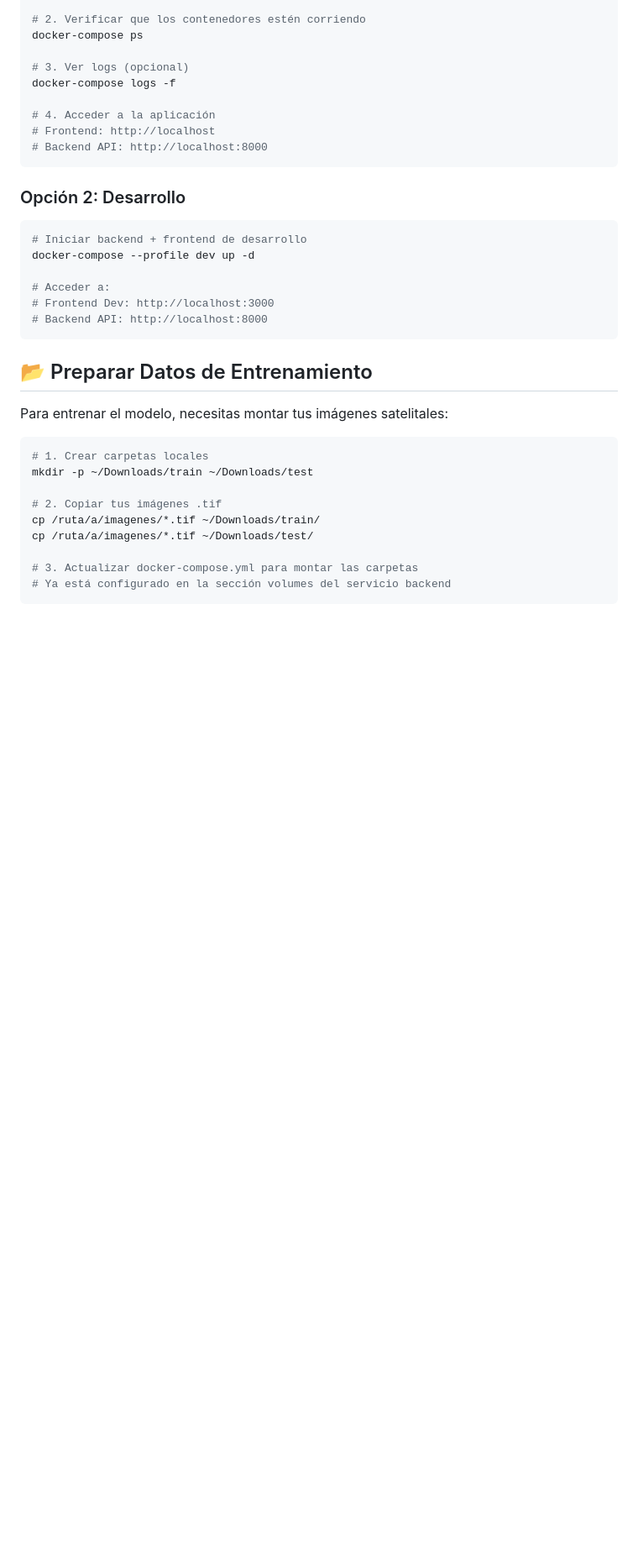
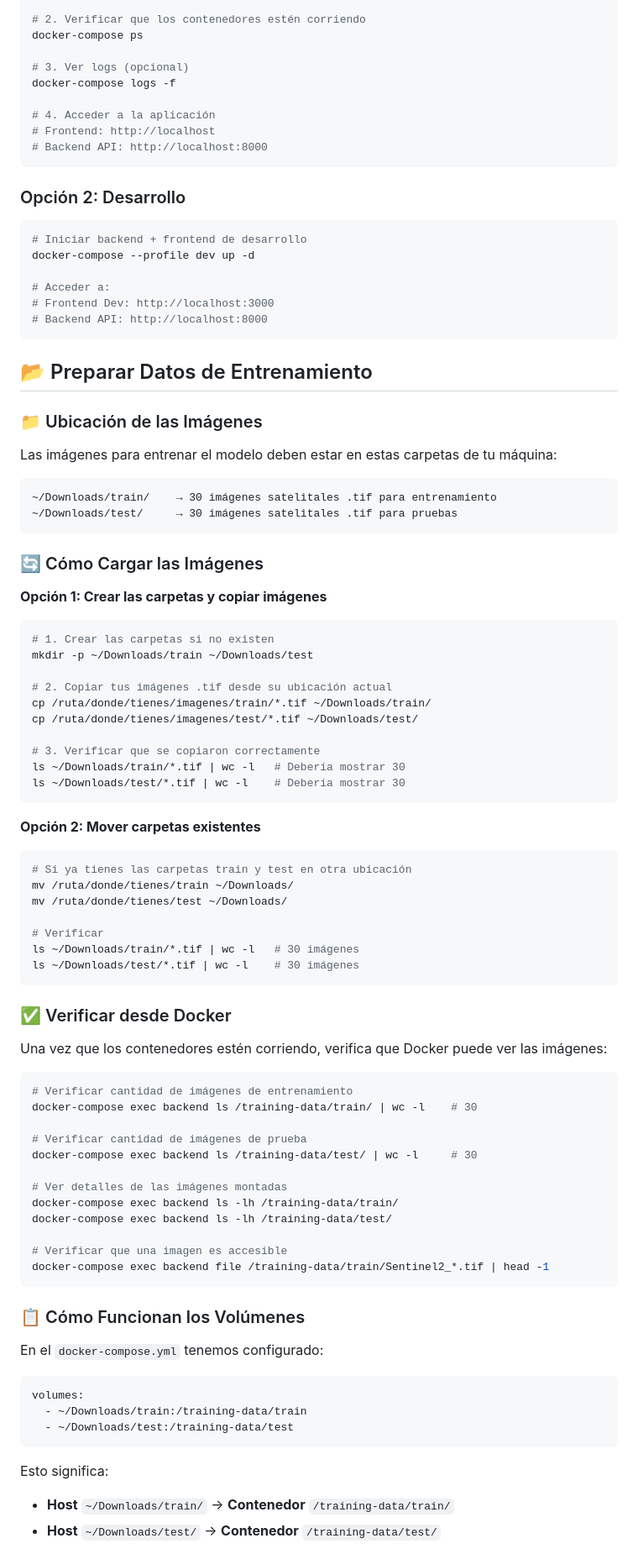
Before and after one commit to pipeelyo/ImageAnalyzer, a Markdown page: DOCKER.md, the part around one of its changes. Shown at 84% size. GitHub-like rendering; blank space fills up the shorter version.

````diff
--- a/DOCKER.md
+++ b/DOCKER.md
@@ -49,15 +49,74 @@ docker-compose --profile dev up -d
 
 ## 📂 Preparar Datos de Entrenamiento
 
-Para entrenar el modelo, necesitas montar tus imágenes satelitales:
+### 📁 Ubicación de las Imágenes
+
+Las imágenes para entrenar el modelo deben estar en estas carpetas de tu máquina:
+
+```
+~/Downloads/train/    → 30 imágenes satelitales .tif para entrenamiento
+~/Downloads/test/     → 30 imágenes satelitales .tif para pruebas
+```
+
+### 🔄 Cómo Cargar las Imágenes
+
+**Opción 1: Crear las carpetas y copiar imágenes**
 
 ```bash
-# 1. Crear carpetas locales
+# 1. Crear las carpetas si no existen
 mkdir -p ~/Downloads/train ~/Downloads/test
 
-# 2. Copiar tus imágenes .tif
-cp /ruta/a/imagenes/*.tif ~/Downloads/train/
-cp /ruta/a/imagenes/*.tif ~/Downloads/test/
+# 2. Copiar tus imágenes .tif desde su ubicación actual
+cp /ruta/donde/tienes/imagenes/train/*.tif ~/Downloads/train/
+cp /ruta/donde/tienes/imagenes/test/*.tif ~/Downloads/test/
 
-# 3. Actualizar docker-compose.yml para montar las carpetas
-# Ya está configurado en la sección volumes del servicio backend
+# 3. Verificar que se copiaron correctamente
+ls ~/Downloads/train/*.tif | wc -l   # Debería mostrar 30
+ls ~/Downloads/test/*.tif | wc -l    # Debería mostrar 30
+```
+
+**Opción 2: Mover carpetas existentes**
+
+```bash
+# Si ya tienes las carpetas train y test en otra ubicación
+mv /ruta/donde/tienes/train ~/Downloads/
+mv /ruta/donde/tienes/test ~/Downloads/
+
+# Verificar
+ls ~/Downloads/train/*.tif | wc -l   # 30 imágenes
+ls ~/Downloads/test/*.tif | wc -l    # 30 imágenes
+```
+
+### ✅ Verificar desde Docker
+
+Una vez que los contenedores estén corriendo, verifica que Docker puede ver las imágenes:
+
+```bash
+# Verificar cantidad de imágenes de entrenamiento
+docker-compose exec backend ls /training-data/train/ | wc -l    # 30
+
+# Verificar cantidad de imágenes de prueba
+docker-compose exec backend ls /training-data/test/ | wc -l     # 30
+
+# Ver detalles de las imágenes montadas
+docker-compose exec backend ls -lh /training-data/train/
+docker-compose exec backend ls -lh /training-data/test/
+
+# Verificar que una imagen es accesible
+docker-compose exec backend file /training-data/train/Sentinel2_*.tif | head -1
+```
+
+### 📋 Cómo Funcionan los Volúmenes
+
+En el `docker-compose.yml` tenemos configurado:
+
+```yaml
+volumes:
+  - ~/Downloads/train:/training-data/train
+  - ~/Downloads/test:/training-data/test
+```
+
+Esto significa:
+- **Host** `~/Downloads/train/` → **Contenedor** `/training-data/train/`
+- **Host** `~/Downloads/test/` → **Contenedor** `/training-data/test/`
+
````
Also changed, not shown: other parts of DOCKER.md (+91 -0 lines).
